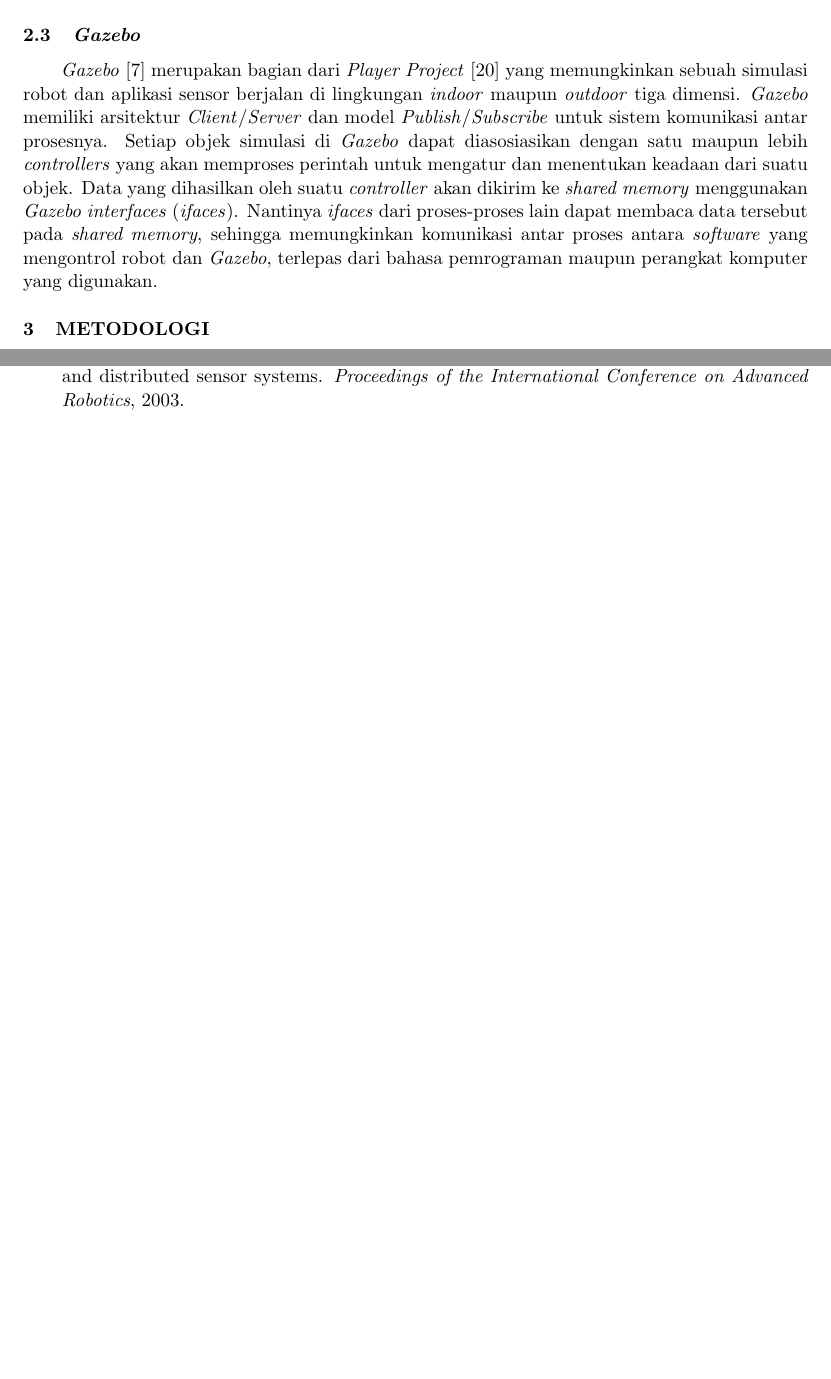
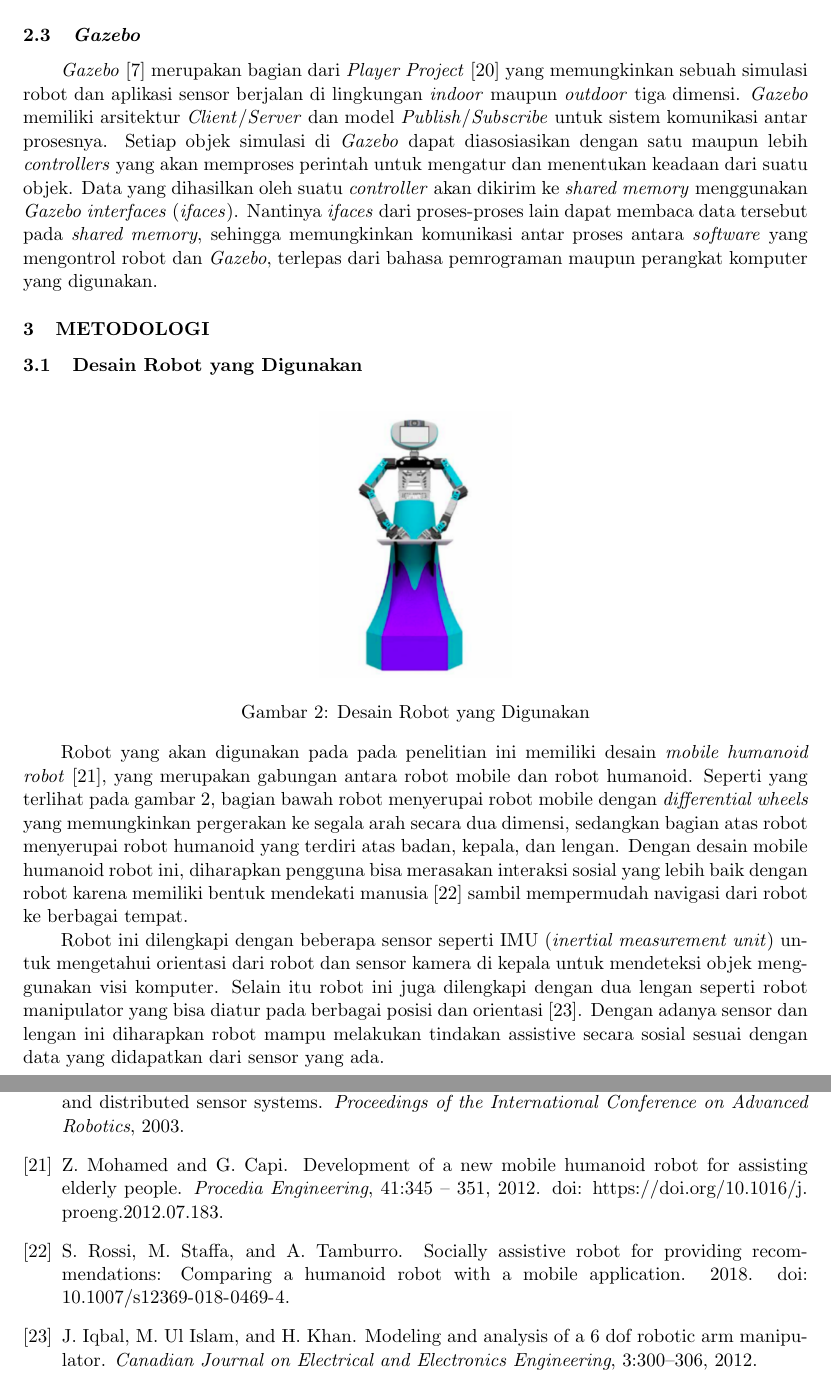
Before and after one commit to threeal/proposal-ta-simulasi-robot, a LaTeX document (main.tex, which reads konten/3-metodologi.tex, pustaka/pustaka.bib): two parts of pages 4 and 6 of 6 before the commit and two parts of pages 4 and 7 of 7 after it, joined at a grey line, cut so that both start at the same text, the shorter picture padded with empty space. Compiled offline with pdfLaTeX.

Commit message:
add desain robot yang digunakan in metodologi

```diff
--- a/konten/3-metodologi.tex
+++ b/konten/3-metodologi.tex
@@ -1,4 +1,20 @@
 \section{METODOLOGI}
+
+\subsection{Desain Robot yang Digunakan}
+
+\begin{figure} [ht] \centering
+	\includegraphics[scale=0.45]{gambar/robot-design.png}
+	\caption{Desain Robot yang Digunakan}
+	\label{fig:RobotDesign}
+\end{figure}
+
+Robot yang akan digunakan pada pada penelitian ini memiliki desain \emph{mobile humanoid robot} \citep{Mohamed2012}, yang merupakan gabungan antara robot mobile dan robot humanoid.
+Seperti yang terlihat pada gambar \ref{fig:RobotDesign}, bagian bawah robot menyerupai robot mobile dengan \emph{differential wheels} yang memungkinkan pergerakan ke segala arah secara dua dimensi, sedangkan bagian atas robot menyerupai robot humanoid yang terdiri atas badan, kepala, dan lengan.
+Dengan desain mobile humanoid robot ini, diharapkan pengguna bisa merasakan interaksi sosial yang lebih baik dengan robot karena memiliki bentuk mendekati manusia \citep{Rossi2018} sambil mempermudah navigasi dari robot ke berbagai tempat.
+
+Robot ini dilengkapi dengan beberapa sensor seperti IMU (\emph{inertial measurement unit}) untuk mengetahui orientasi dari robot dan sensor kamera di kepala untuk mendeteksi objek menggunakan visi komputer.
+Selain itu robot ini juga dilengkapi dengan dua lengan seperti robot manipulator yang bisa diatur pada berbagai posisi dan orientasi \citep{Iqbal2012}.
+Dengan adanya sensor dan lengan ini diharapkan robot mampu melakukan tindakan assistive secara sosial sesuai dengan data yang didapatkan dari sensor yang ada.
 
 \subsection{Pengembangan Sistem Robot}
 
--- a/pustaka/pustaka.bib
+++ b/pustaka/pustaka.bib
@@ -59,6 +59,14 @@
   pages={361–375},
   doi={10.1007/s12369-010-0068-5}}
 
+@article{Iqbal2012,
+  author={J. {Iqbal} and M. {Ul Islam} and H. {Khan}},
+  journal={Canadian Journal on Electrical and Electronics Engineering},
+  title={Modeling and analysis of a 6 DOF robotic arm manipulator},
+  year={2012},
+  volume={3},
+  pages={300-306}}
+
 @inproceedings{Koenig2004,
   author={N. {Koenig} and A. {Howard}},
   booktitle={2004 IEEE/RSJ International Conference on Intelligent Robots and Systems (IROS) (IEEE Cat. No.04CH37566)},
@@ -118,6 +135,13 @@
   year={2013},
   pages={1321-1326},
   doi={10.1109/IROS.2013.6696520}}
+
+@inproceedings{Rossi2018,
+  author={S. {Rossi} and M. {Staffa} and A. {Tamburro}},
+  journal={International Journal of Social Robotics},
+  title={Socially Assistive Robot for Providing Recommendations: Comparing a Humanoid Robot with a Mobile Application},
+  year={2018},
+  doi={10.1007/s12369-018-0469-4}}
 
 @inproceedings{Schlesselman2004,
   author={J. M. {Schlesselman} and G. {Pardo-Castellote} and B. {Farabaugh}},
```
Also changed, not shown: konten/1-pendahuluan.tex (+1 -1 lines), gambar/robot-design.png (added), pustaka/pustaka.bib (9 more changed lines).
